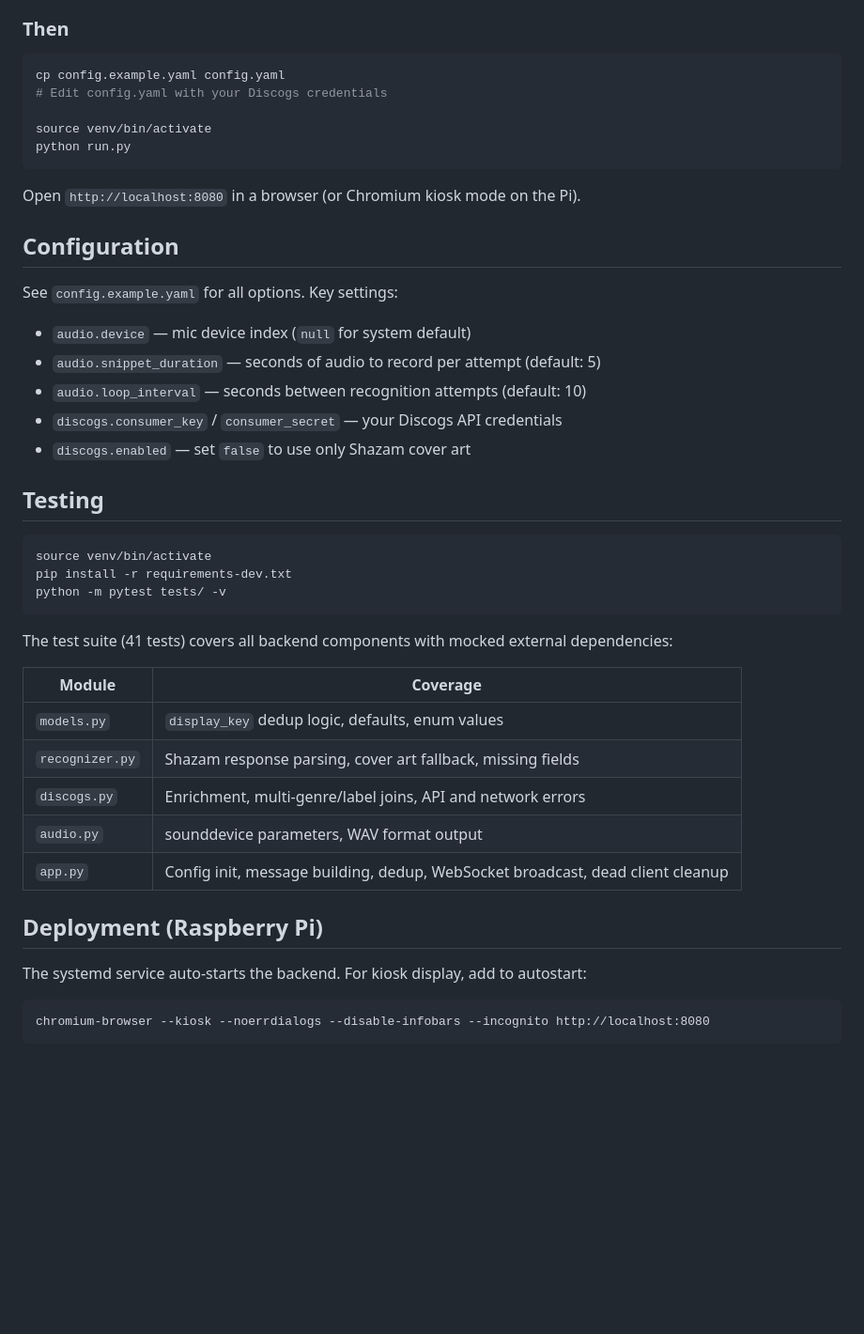
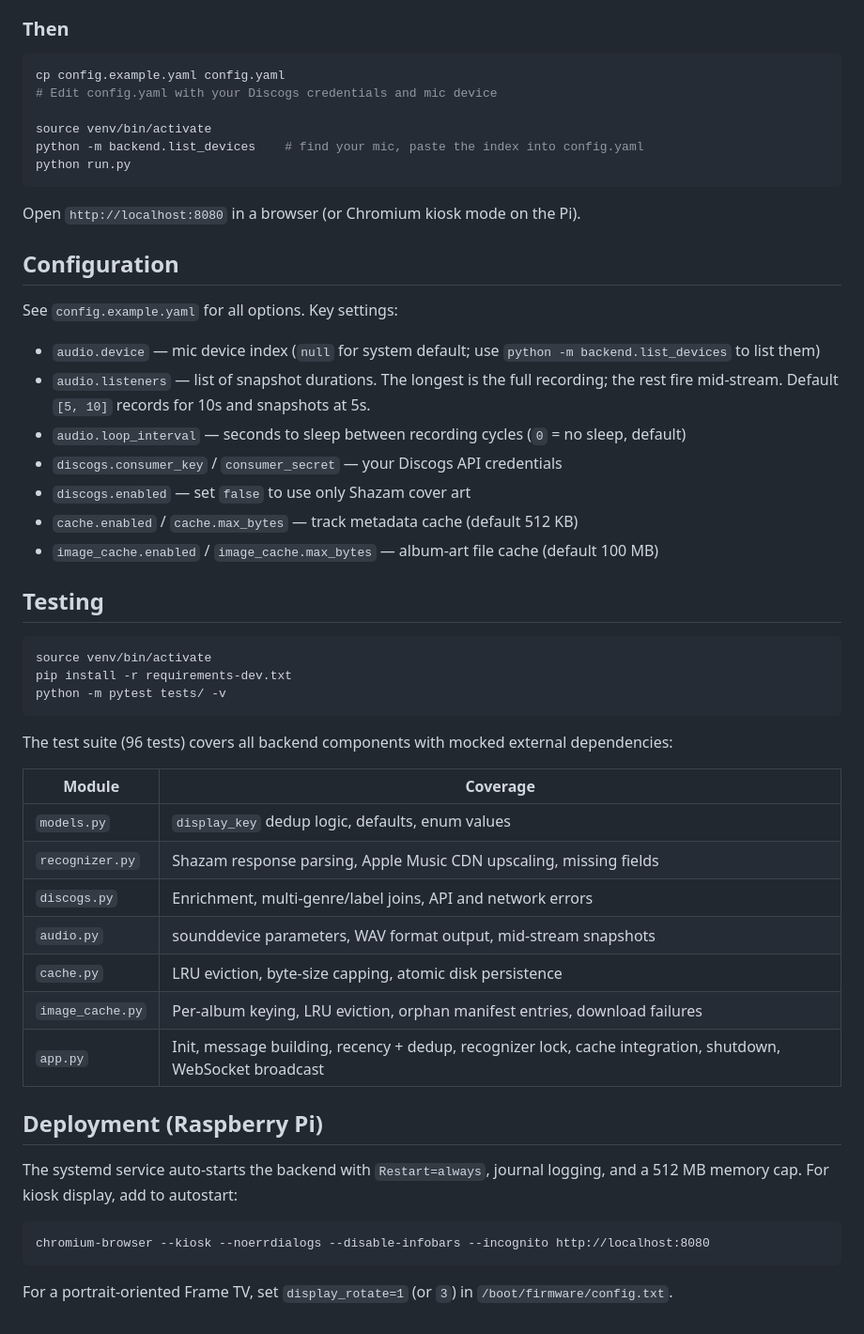
Before and after one commit to Jmetcalf26/frameDisplay, a Markdown page: README.md, the part around one of its changes. Shown at 94% size. Rendered like a GitHub page; blank space fills up the shorter version.

````diff
--- a/README.md
+++ b/README.md
@@ -83,9 +99,10 @@ bash scripts/install-mac.sh
 
 ```bash
 cp config.example.yaml config.yaml
-# Edit config.yaml with your Discogs credentials
+# Edit config.yaml with your Discogs credentials and mic device
 
 source venv/bin/activate
+python -m backend.list_devices    # find your mic, paste the index into config.yaml
 python run.py
 ```
 
@@ -95,11 +112,13 @@ Open `http://localhost:8080` in a browser (or Chromium kiosk mode on the Pi).
 
 See `config.example.yaml` for all options. Key settings:
 
-- `audio.device` — mic device index (`null` for system default)
-- `audio.snippet_duration` — seconds of audio to record per attempt (default: 5)
-- `audio.loop_interval` — seconds between recognition attempts (default: 10)
+- `audio.device` — mic device index (`null` for system default; use `python -m backend.list_devices` to list them)
+- `audio.listeners` — list of snapshot durations. The longest is the full recording; the rest fire mid-stream. Default `[5, 10]` records for 10s and snapshots at 5s.
+- `audio.loop_interval` — seconds to sleep between recording cycles (`0` = no sleep, default)
 - `discogs.consumer_key` / `consumer_secret` — your Discogs API credentials
 - `discogs.enabled` — set `false` to use only Shazam cover art
+- `cache.enabled` / `cache.max_bytes` — track metadata cache (default 512 KB)
+- `image_cache.enabled` / `image_cache.max_bytes` — album-art file cache (default 100 MB)
 
 ## Testing
 
@@ -109,20 +128,24 @@ pip install -r requirements-dev.txt
 python -m pytest tests/ -v
 ```
 
-The test suite (41 tests) covers all backend components with mocked external dependencies:
+The test suite (96 tests) covers all backend components with mocked external dependencies:
 
 | Module | Coverage |
 |---|---|
 | `models.py` | `display_key` dedup logic, defaults, enum values |
-| `recognizer.py` | Shazam response parsing, cover art fallback, missing fields |
+| `recognizer.py` | Shazam response parsing, Apple Music CDN upscaling, missing fields |
 | `discogs.py` | Enrichment, multi-genre/label joins, API and network errors |
-| `audio.py` | sounddevice parameters, WAV format output |
-| `app.py` | Config init, message building, dedup, WebSocket broadcast, dead client cleanup |
+| `audio.py` | sounddevice parameters, WAV format output, mid-stream snapshots |
+| `cache.py` | LRU eviction, byte-size capping, atomic disk persistence |
+| `image_cache.py` | Per-album keying, LRU eviction, orphan manifest entries, download failures |
+| `app.py` | Init, message building, recency + dedup, recognizer lock, cache integration, shutdown, WebSocket broadcast |
 
 ## Deployment (Raspberry Pi)
 
-The systemd service auto-starts the backend. For kiosk display, add to autostart:
+The systemd service auto-starts the backend with `Restart=always`, journal logging, and a 512 MB memory cap. For kiosk display, add to autostart:
 
 ```
 chromium-browser --kiosk --noerrdialogs --disable-infobars --incognito http://localhost:8080
 ```
+
+For a portrait-oriented Frame TV, set `display_rotate=1` (or `3`) in `/boot/firmware/config.txt`.
````
Also changed, not shown: other parts of README.md (+29 -13 lines).
